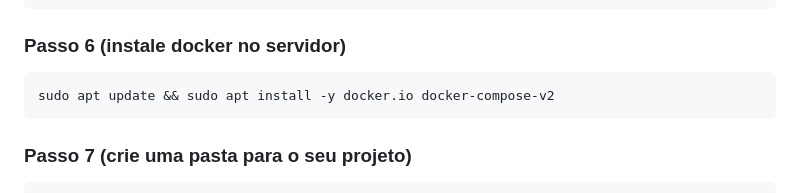
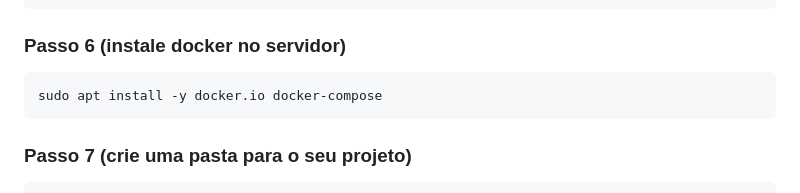
Before and after one commit to b3rnard0p/Victus, a Markdown page: README.md, the part around one of its changes. GitHub-like rendering.

Commit message:
docs(README): arrumei dois comandos com erro no deploy

````diff
--- a/README.md
+++ b/README.md
@@ -529,7 +529,7 @@ ssh <user>@<alias ou ip>
 ### Passo 6 (instale docker no servidor)
 
 ```bash
-sudo apt update && sudo apt install -y docker.io docker-compose-v2
+sudo apt install -y docker.io docker-compose
 ```
 
 ### Passo 7 (crie uma pasta para o seu projeto)
````
Also changed, not shown: other parts of README.md (+1 -1 lines).
